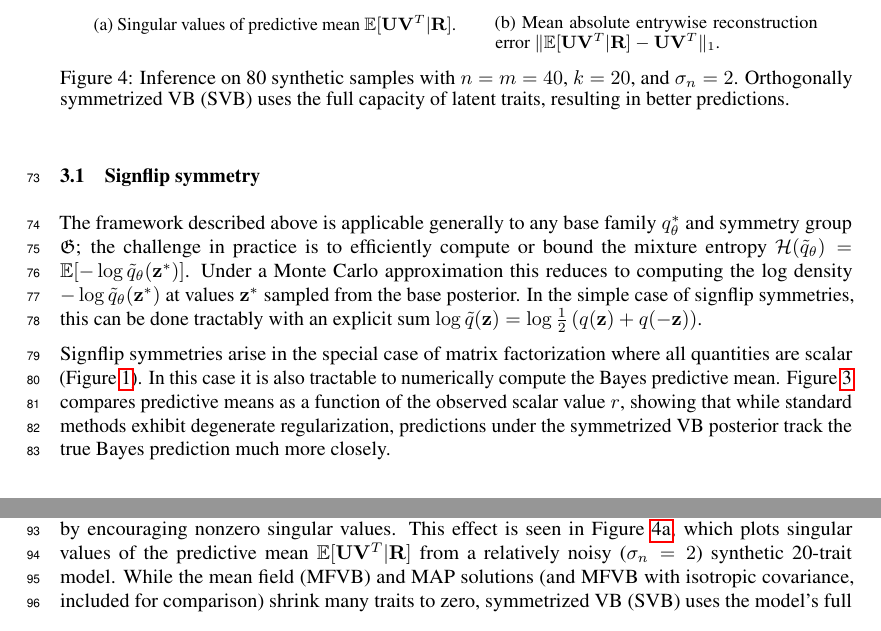
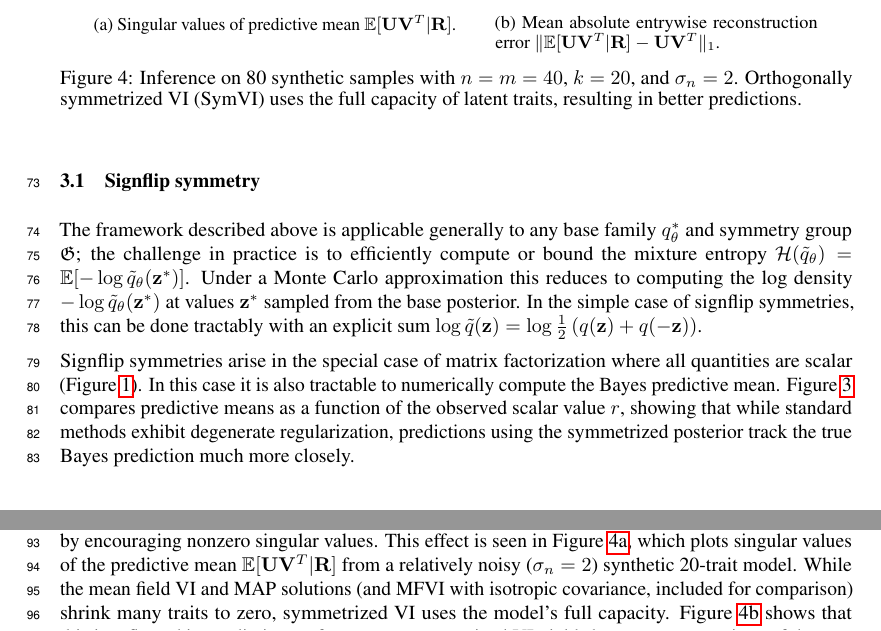
Before and after one commit to davmre/papers, a LaTeX paper (symmetries_nips_inference/symmetrized_vi.tex): two parts of page 4 of 9, joined at a grey line, cut so that both start at the same text. Compiled offline with pdfLaTeX; a missing bibliography style is replaced by a similar one.

Commit message:
consistent use of VI rather than VB

```diff
--- a/symmetries_nips_inference/symmetrized_vi.tex
+++ b/symmetries_nips_inference/symmetrized_vi.tex
@@ -330,7 +330,7 @@ factorization where all quantities are scalar
 numerically compute the Bayes predictive mean. \Cref{fig:signflip_svs}
 compares predictive means as a function of the observed scalar value $r$, showing
 that while standard methods exhibit degenerate regularization,
-predictions under the symmetrized VB posterior track the true Bayes
+predictions using the symmetrized posterior track the true Bayes
 prediction much more closely.
 
 % TODO in full version mention combinatorial signflip symmetry, permutation symmetry
@@ -351,7 +351,7 @@ prediction much more closely.
 \label{fig:rot_error}
 \end{subfigure}
 \caption{Inference on 80 synthetic samples with $n=m=40$, $k=20$, and $\sigma_n
-  = 2$. Orthogonally symmetrized VB (SVB) uses the full capacity of
+  = 2$. Orthogonally symmetrized VI (SymVI) uses the full capacity of
   latent traits, resulting in better predictions.}
 \end{figure}
 
@@ -372,7 +372,7 @@ the mixture entropy $\mathcal{H}(\tilde{q})$ relative to the base
 $\mathcal{H}(q)$. Inference using the mixture entropy $\mathcal{H}(\tilde{q})$
 therefore penalizes the nullspace dimension of the posterior mean, avoiding component collapse by encouraging nonzero singular values. This effect is seen in \Cref{fig:rot_svs}, which plots
 singular values of the predictive mean $\E[\v{U}\v{V}^T | \v{R}]$ from a relatively noisy
-($\sigma_n=2$) synthetic 20-trait model. While the mean field (MFVB) and MAP
-solutions (and MFVB with isotropic covariance, included
-for comparison) shrink many traits to zero, symmetrized VB (SVB) uses
+($\sigma_n=2$) synthetic 20-trait model. While the mean field VI and MAP
+solutions (and MFVI with isotropic covariance, included
+for comparison) shrink many traits to zero, symmetrized VI uses
 the model's full capacity. \Cref{fig:rot_error} shows that this is
```
Also changed, not shown: symmetries_nips_inference/rot_error_barplot.png, symmetries_nips_inference/rot_sv_plot.png, symmetries_nips_inference/signflip_sv_plot.png, symmetries_nips_inference/symmetrized_vi.tex (10 more changed lines).
